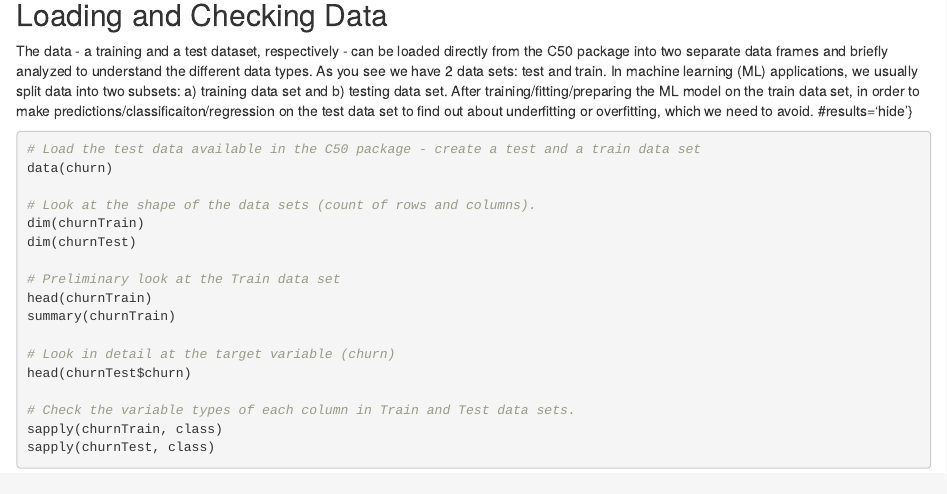
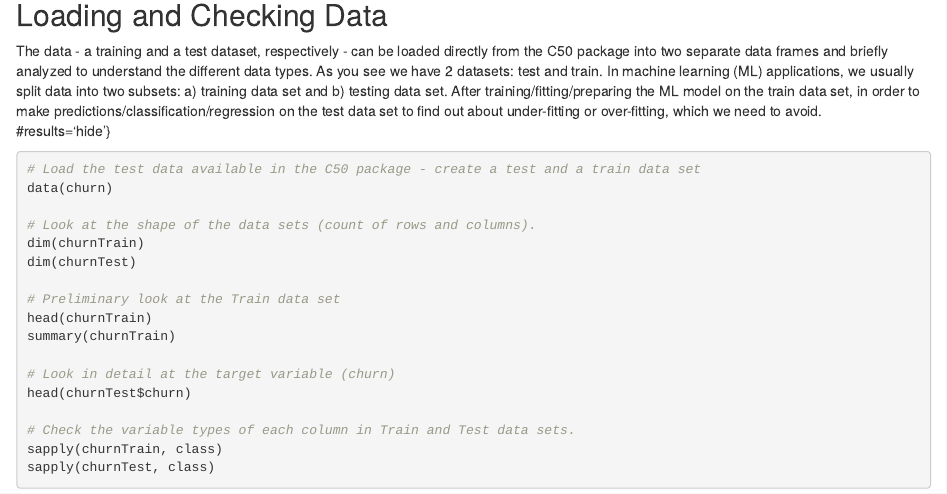
Before and after one commit to msalmani/MIT_AI_MasterClass, an R Markdown document (0_initialize.Rmd): the page in a window 1100 px wide, from 660 px down. Rendered offline with R 4.5, knitr and Pandoc, with nearby package versions; the code chunks are not run, so their results and figures are left out.

Commit message:
Add files via upload

````diff
--- a/0_initialize.Rmd
+++ b/0_initialize.Rmd
@@ -46,7 +46,7 @@ library(pROC) # ROC curve and AUC metric
 
 ## Loading and Checking Data
 
-The data - a training and a test dataset, respectively - can be loaded directly from the C50 package into two separate data frames and briefly analyzed to understand the different data types. As you see we have 2 data sets: test and train. In machine learning (ML) applications, we usually split data into two subsets: a) training data set and b) testing data set. After training/fitting/preparing the ML model on the train data set, in order to make predictions/classificaiton/regression on the test data set to find out about underfitting or overfitting, which we need to avoid.
+The data - a training and a test dataset, respectively - can be loaded directly from the C50 package into two separate data frames and briefly analyzed to understand the different data types. As you see we have 2 datasets: test and train. In machine learning (ML) applications, we usually split data into two subsets: a) training data set and b) testing data set. After training/fitting/preparing the ML model on the train data set, in order to make predictions/classification/regression on the test data set to find out about under-fitting or over-fitting, which we need to avoid.
 #results='hide'}
 ```{r}
 # Load the test data available in the C50 package - create a test and a train data set
````
